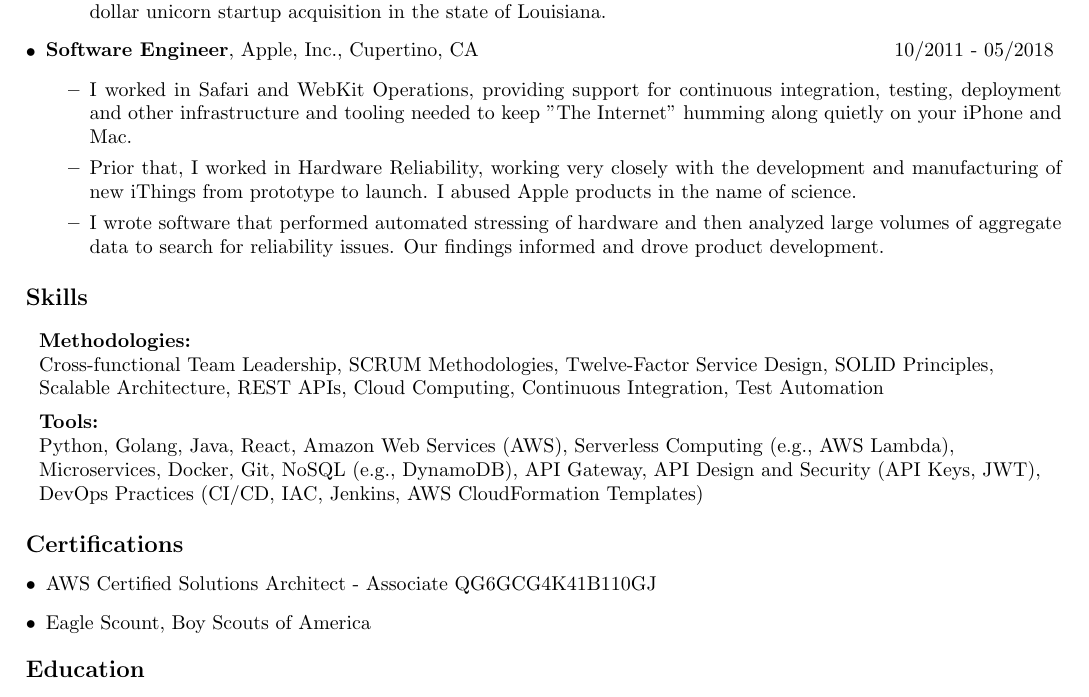
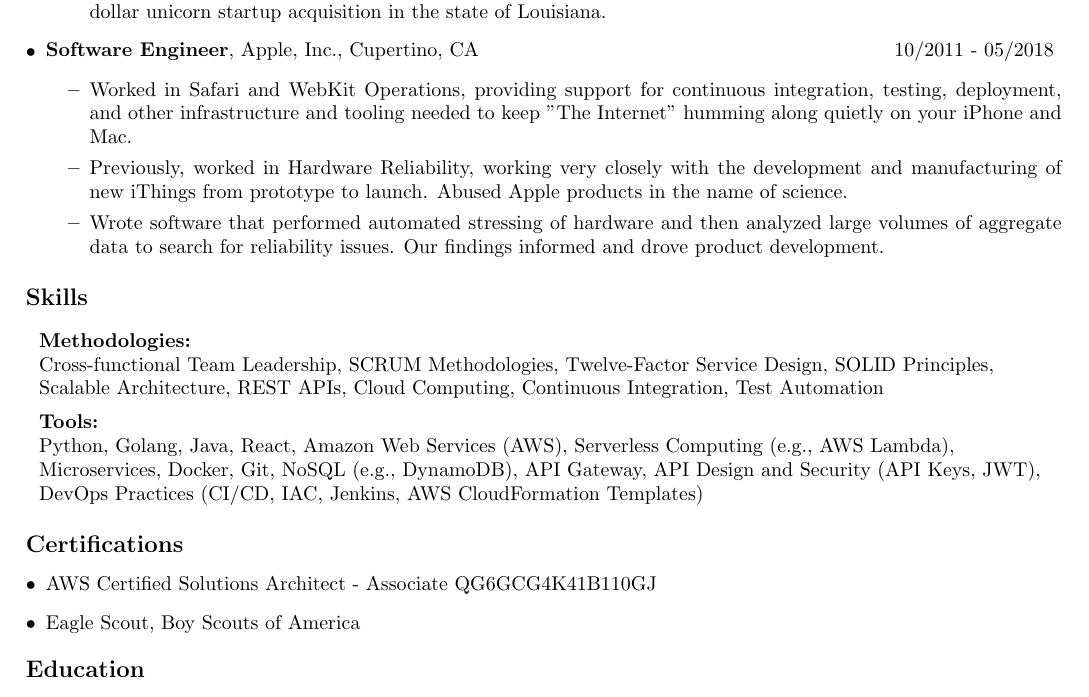
Before and after one commit to jasmarc/Resume, a LaTeX CV (resume.tex): part of the page, cut so that both start at the same text. Compiled offline with pdfLaTeX.

Commit message:
chore: fixed tense on Apple job to match

```diff
--- a/resume.tex
+++ b/resume.tex
@@ -64,11 +64,11 @@
     \end{tabular*}
     \begin{itemize}
 
-      \item I worked in Safari and WebKit Operations, providing support for continuous integration, testing, deployment and other infrastructure and tooling needed to keep "The Internet" humming along quietly on your iPhone and Mac.
+      \item Worked in Safari and WebKit Operations, providing support for continuous integration, testing, deployment, and other infrastructure and tooling needed to keep "The Internet" humming along quietly on your iPhone and Mac.
 
-      \item Prior that, I worked in Hardware Reliability, working very closely with the development and manufacturing of new iThings from prototype to launch. I abused Apple products in the name of science.
+      \item Previously, worked in Hardware Reliability, working very closely with the development and manufacturing of new iThings from prototype to launch. Abused Apple products in the name of science.
 
-      \item I wrote software that performed automated stressing of hardware and then analyzed large volumes of aggregate data to search for reliability issues. Our findings informed and drove product development.
+      \item Wrote software that performed automated stressing of hardware and then analyzed large volumes of aggregate data to search for reliability issues. Our findings informed and drove product development.
 
     \end{itemize}
 
@@ -96,7 +96,7 @@
 
       \item AWS Certified Solutions Architect - Associate QG6GCG4K41B110GJ
 
-      \item Eagle Scount, Boy Scouts of America
+      \item Eagle Scout, Boy Scouts of America
 
   \end{itemize}
 
```
Also changed, not shown: resume_common.yaml (+3 -3 lines), Marcell, Jason - Resume.pdf, README.md.
